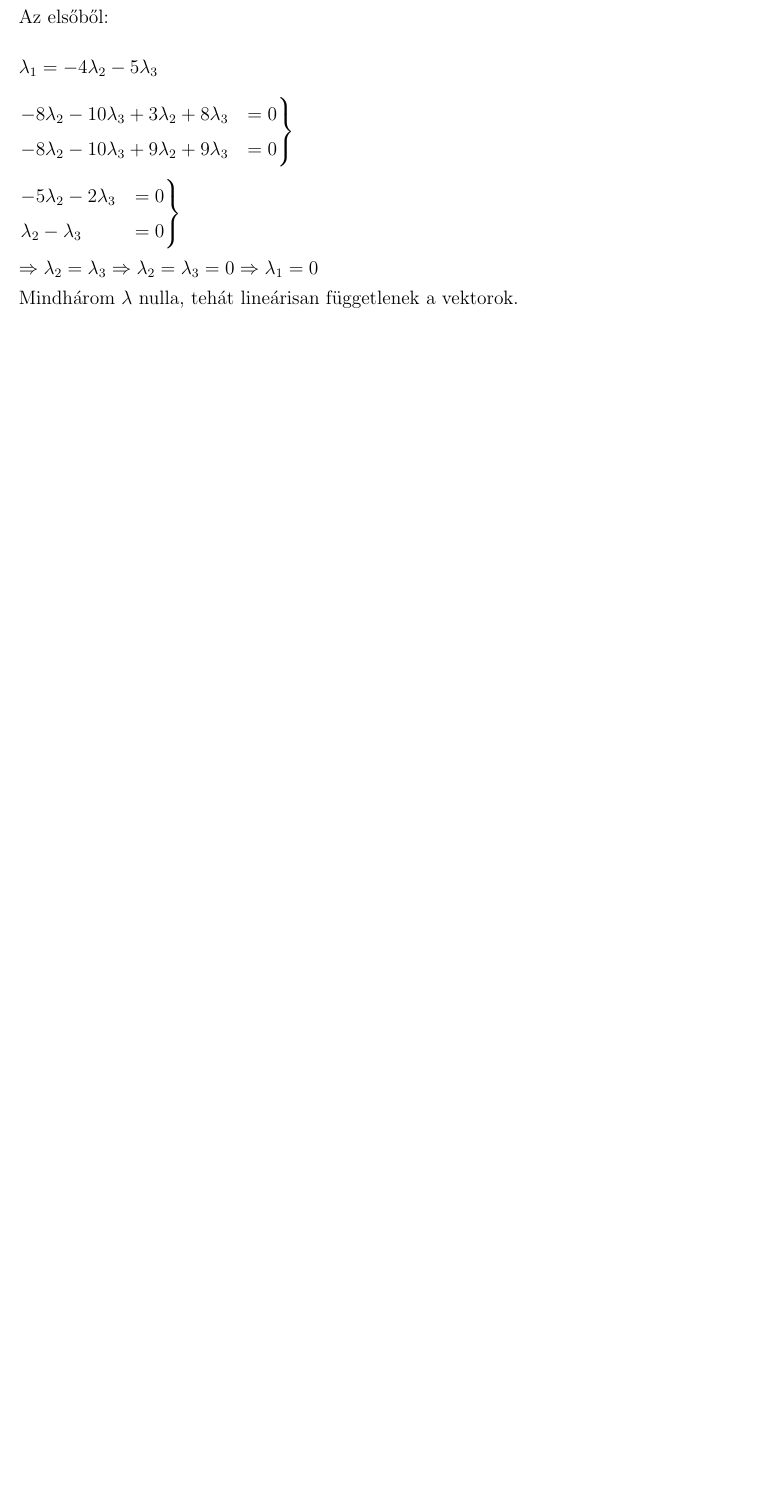
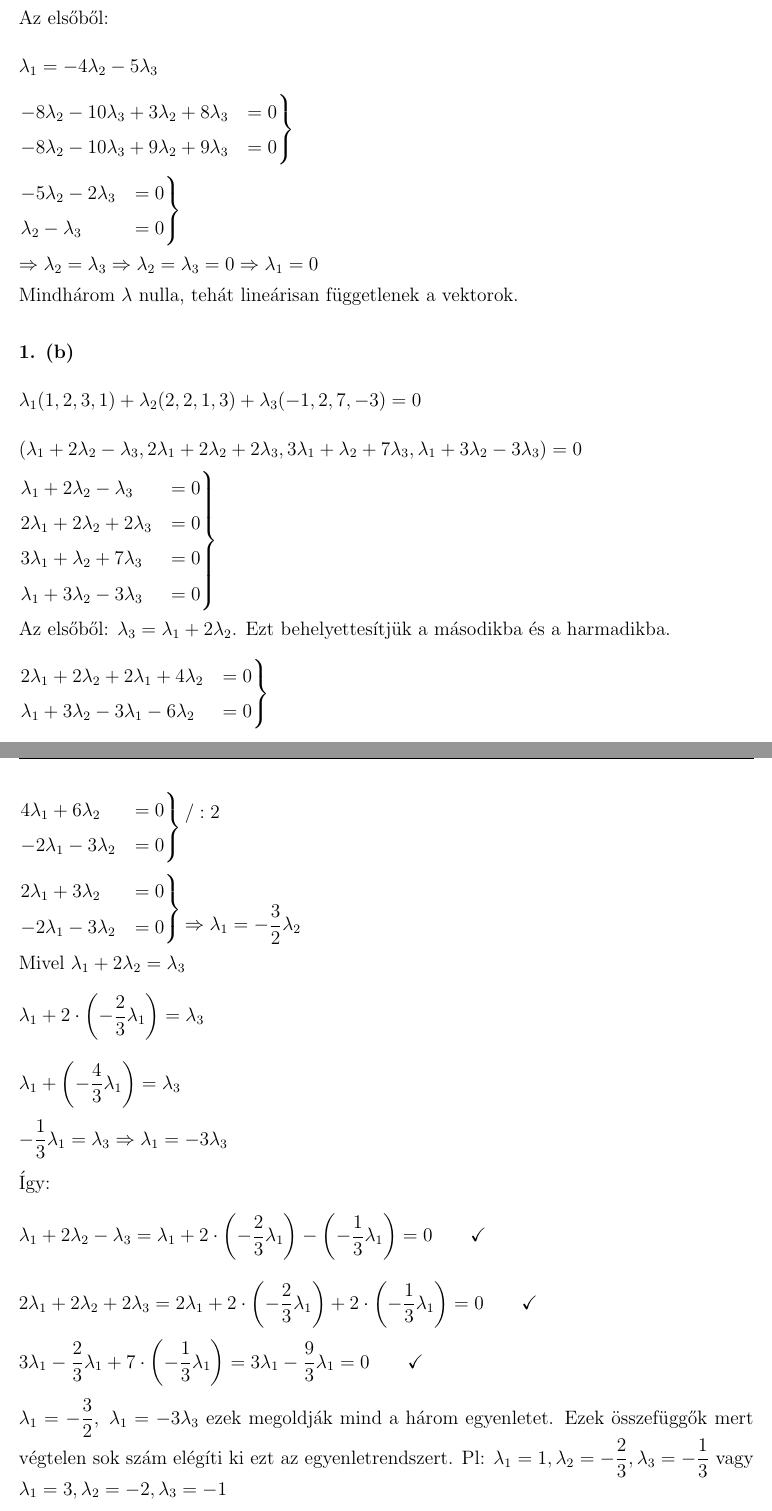
Before and after one commit to szenadam/csifz-matalap-megoldasok, a LaTeX document (matalap-megoldasok.tex): part of page 41 of 46 before the commit and two parts of pages 41 and 42 of 47 after it, the two joined at a grey line, cut so that both start at the same text, the shorter picture padded with empty space. Compiled offline with pdfLaTeX.

Commit message:
16.2.1ből 1/b

```diff
--- a/matalap-megoldasok.tex
+++ b/matalap-megoldasok.tex
@@ -1567,6 +1567,66 @@ $\Rightarrow \lambda_2 = \lambda_3 \Rightarrow \lambda_2 = \lambda_3 = 0
 \Rightarrow  \lambda_1 = 0 $ \\
 Mindhárom $\lambda$ nulla, tehát lineárisan függetlenek a vektorok.
 
+\myparagraph{1. (b)}
+\[ \lambda_1(1,2,3,1)+ \lambda_2(2,2,1,3)+ \lambda_3(-1,2,7,-3) = 0 \]
+\[
+  (\lambda_1 + 2 \lambda_2 - \lambda_3, 2\lambda_1 + 2\lambda_2 + 2\lambda_3,
+    3\lambda_1 + \lambda_2 + 7\lambda_3, \lambda_1 + 3\lambda_2 - 3\lambda_3)=0
+\]
+\begin{equation*}
+  \begin{rcases}
+     \lambda_1 + 2\lambda_2 -  \lambda_3 &= 0 \\
+    2\lambda_1 + 2\lambda_2 + 2\lambda_3 &= 0 \\
+    3\lambda_1 +  \lambda_2 + 7\lambda_3 &= 0 \\
+     \lambda_1 + 3\lambda_2 - 3\lambda_3 &= 0
+  \end{rcases}
+\end{equation*}
+Az elsőből: $\lambda_3 = \lambda_1 + 2\lambda_2$. Ezt behelyettesítjük a másodikba
+és a harmadikba.
+\begin{equation*}
+  \begin{rcases}
+    2\lambda_1 + 2\lambda_2 + 2\lambda_1 + 4\lambda_2 &= 0 \\
+     \lambda_1 + 3\lambda_2 - 3\lambda_1 - 6\lambda_2 &= 0
+  \end{rcases}
+\end{equation*}
+\begin{equation*}
+  \begin{rcases}
+     4\lambda_1 + 6\lambda_2 &= 0 \\
+    -2\lambda_1 - 3\lambda_2 &= 0
+  \end{rcases}
+  \begin{matrix} / :2 \\ \\ \end{matrix}
+\end{equation*}
+\begin{equation*}
+  \begin{rcases}
+     2\lambda_1 + 3\lambda_2 &= 0 \\
+    -2\lambda_1 - 3\lambda_2 &= 0
+  \end{rcases}
+  \begin{matrix} \\ \Rightarrow \lambda_1 = -\dfrac{3}{2}\lambda_2 \end{matrix}
+\end{equation*}
+Mivel $ \lambda_1 + 2\lambda_2 = \lambda_3 $
+\[ \lambda_1 + 2 \cdot \left( -\dfrac{2}{3}\lambda_1 \right) = \lambda_3 \]
+\[ \lambda_1 + \left(-\dfrac{4}{3}\lambda_1\right) = \lambda_3 \]
+\[ -\dfrac{1}{3}\lambda_1 = \lambda_3 \Rightarrow \lambda_1 = -3\lambda_3 \]
+Így:
+\[
+  \lambda_1 + 2\lambda_2 -\lambda_3
+  = \lambda_1 + 2 \cdot \left( -\dfrac{2}{3}\lambda_1 \right) - \left( -\dfrac{1}{3}\lambda_1 \right)
+  = 0 \qquad \checkmark
+\]
+\[
+  2\lambda_1 + 2\lambda_2 + 2\lambda_3
+  = 2\lambda_1 + 2 \cdot \left( -\dfrac{2}{3}\lambda_1 \right) + 2 \cdot \left( -\dfrac{1}{3}\lambda_1 \right)
+  = 0 \qquad \checkmark
+\]
+\[
+  3\lambda_1 - \dfrac{2}{3}\lambda_1 + 7 \cdot \left( -\dfrac{1}{3}\lambda_1 \right)
+  = 3\lambda_1 - \dfrac{9}{3}\lambda_1 = 0 \qquad \checkmark
+\]
+$ \lambda_1 = -\dfrac{3}{2}, \; \lambda_1 = -3\lambda_3 $ ezek megoldják mind a
+három egyenletet. Ezek összefüggők mert végtelen sok szám elégíti ki ezt az
+egyenletrendszert. Pl: $ \lambda_1 = 1, \lambda_2 = -\dfrac{2}{3},
+\lambda_3 = -\dfrac{1}{3} $ vagy $ \lambda_1 = 3, \lambda_2 = -2, \lambda_3 = -1 $
+
 
 \clearpage
 \tableofcontents
```
